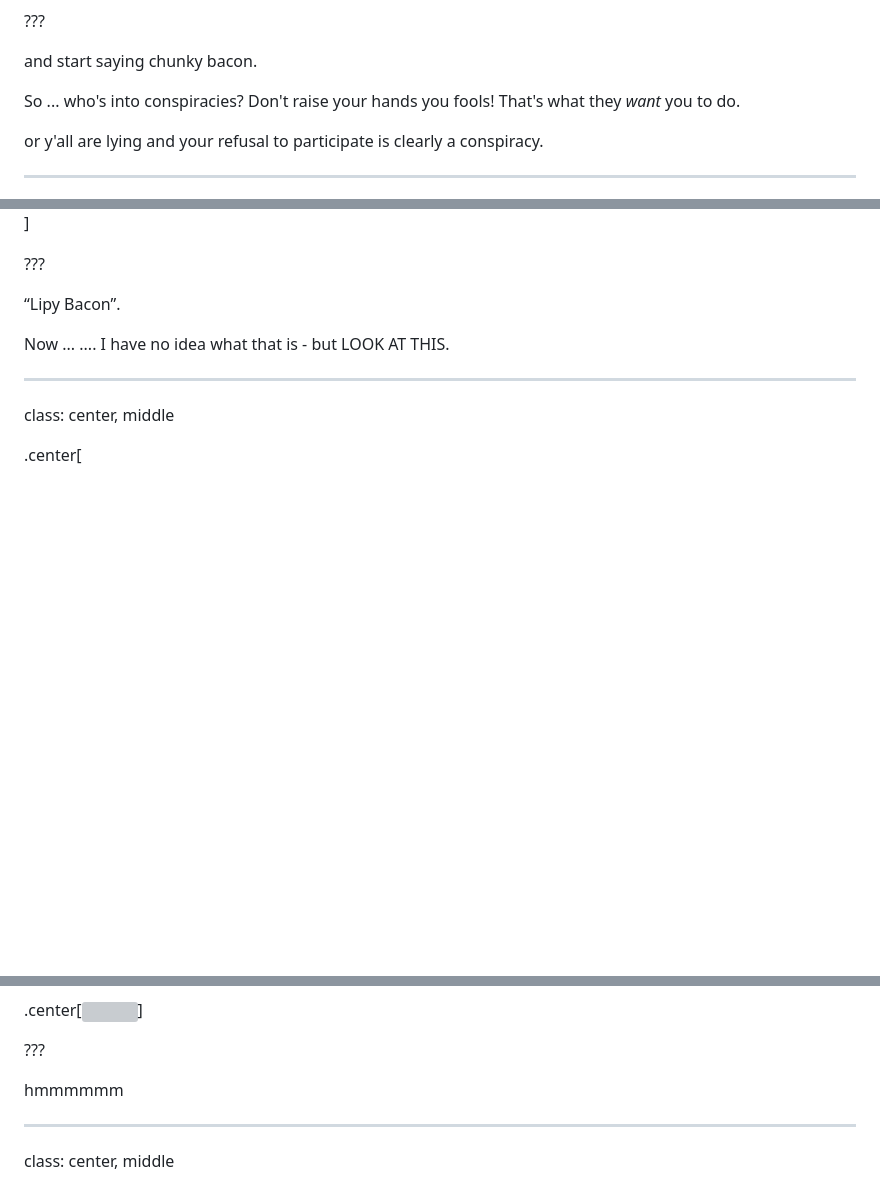
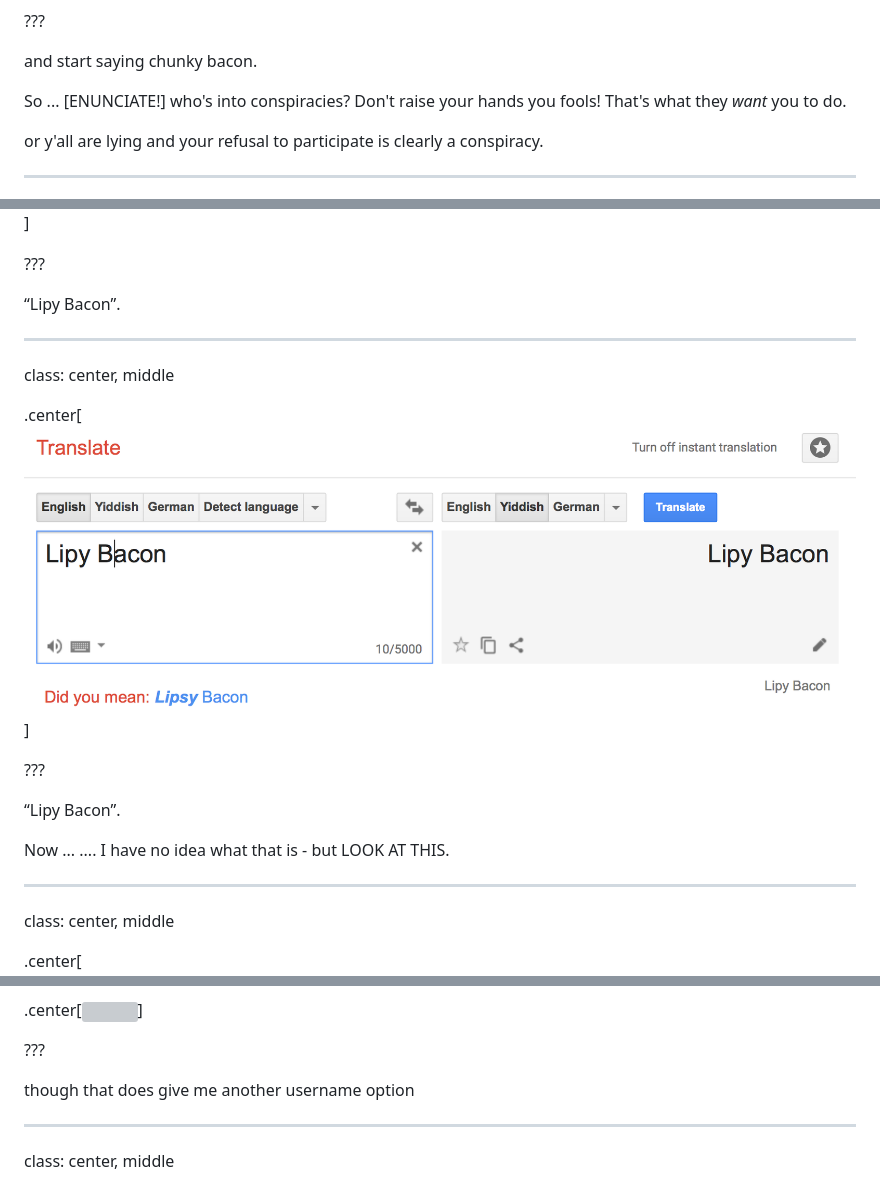
Before and after one commit to chrismo/talks, a Markdown page: wicswac/wicswac.md, 3 parts joined by grey strips. Drawn GitHub-style; blank space fills up the shorter version; grey boxes are pictures that could not be loaded.

```diff
--- a/wicswac/wicswac.md
+++ b/wicswac/wicswac.md
@@ -182,7 +194,7 @@ class: center, middle
 
 and start saying chunky bacon.
 
-So ... who's into conspiracies? Don't raise your hands you fools!
+So ... [ENUNCIATE!] who's into conspiracies? Don't raise your hands you fools!
 That's what they *want* you to do.
 
 or y'all are lying and your refusal to participate is clearly a
@@ -231,8 +243,17 @@ class: center, middle
 
 “Lipy Bacon”.
 
+---
+
+class: center, middle
+
+.center[<img src="translate.lipy.bacon.png" width="100%" />]
+
+???
+
+“Lipy Bacon”.
+
 Now ... .... I have no idea what that is - but LOOK AT THIS.
-
 
 ---
 
@@ -324,7 +345,7 @@ class: center, middle
 
 ???
 
-hmmmmmm
+though that does give me another username option
 
 ---
 
```
Also changed, not shown: other parts of wicswac/wicswac.md (+23 -11 lines), wicswac/how.to.look.cool.png (added), wicswac/wicswac.org.png (added), 1 other file.
